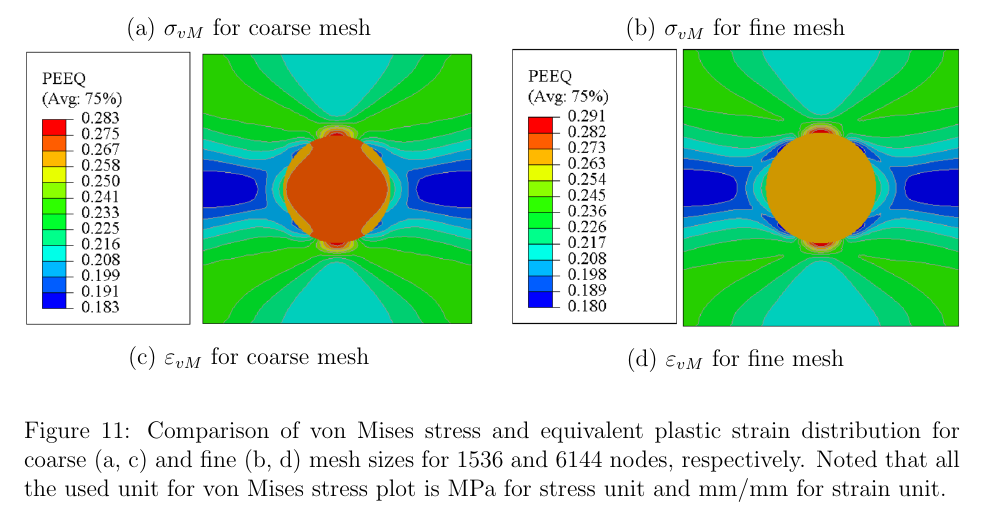
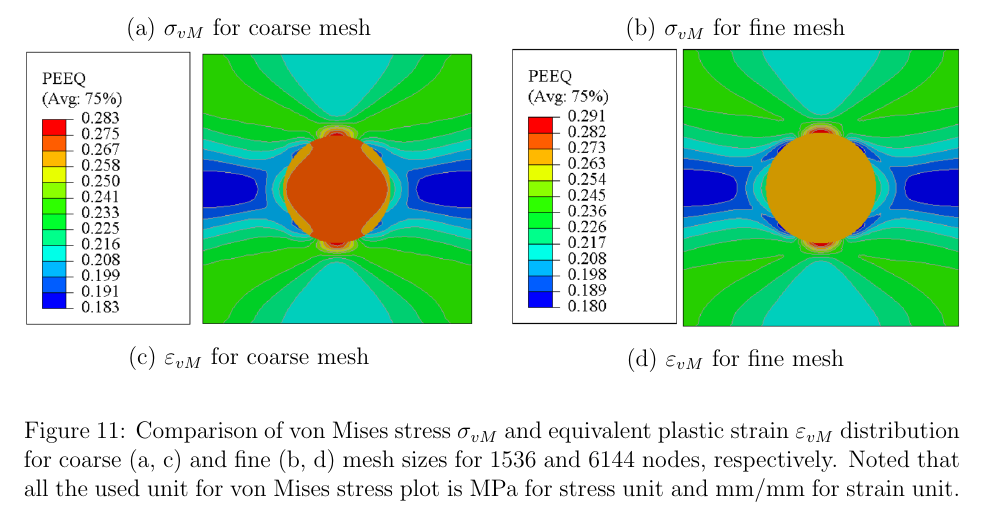
Before and after one commit to alifhasyim/computational-plasticity, a LaTeX document (main.tex): part of page 14 of 17, cut so that both start at the same text. Compiled offline with pdfLaTeX.

Commit message:
Final Revision

```diff
--- a/main.tex
+++ b/main.tex
@@ -489,7 +489,7 @@ significantly influence the resulting stress and strain values.
         \includegraphics[width=\textwidth]{images/PEEQ_Fine.png}
         \caption*{(d) $\varepsilon_{vM}$ for fine mesh}
     \end{minipage}
-    \caption{Comparison of von Mises stress and equivalent plastic strain distribution
+    \caption{Comparison of von Mises stress $\sigma_{vM}$ and equivalent plastic strain $\varepsilon_{vM}$ distribution
     for coarse (a, c) and fine (b, d) mesh
     sizes for 1536 and 6144 nodes, respectively. Noted that all the used unit for von Mises stress plot is MPa for stress unit
     and mm/mm for strain unit.}
```
Also changed, not shown: main.pdf, 4 other files.
